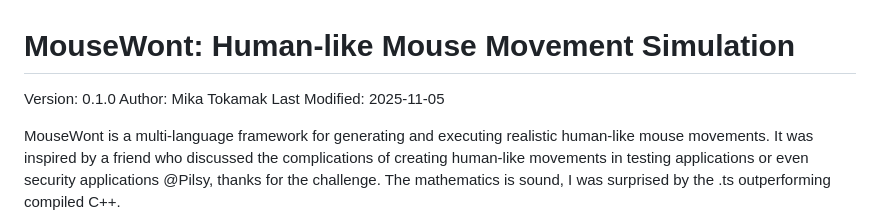
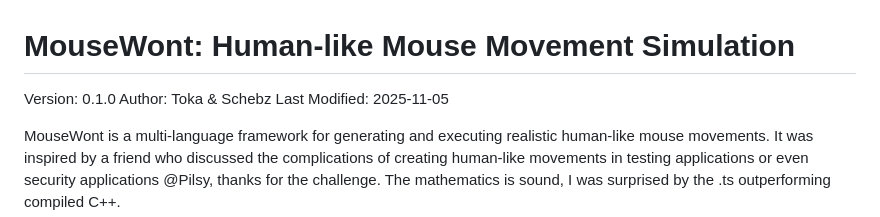
Before and after one commit to schebz/MouseWont, a Markdown page: README.md, the part around the change. Drawn GitHub-style.

Commit message:
Change author from Mika Tokamak to Toka & Schebz
Updated author information in README.md.

Signed-off-by: Tokamak <mechano@gmail.com>

```diff
--- a/README.md
+++ b/README.md
@@ -1,7 +1,7 @@
 # MouseWont: Human-like Mouse Movement Simulation
 
 Version: 0.1.0
-Author: Mika Tokamak
+Author: Toka & Schebz
 Last Modified: 2025-11-05
 
 MouseWont is a multi-language framework for generating and executing realistic human-like mouse movements.
```
